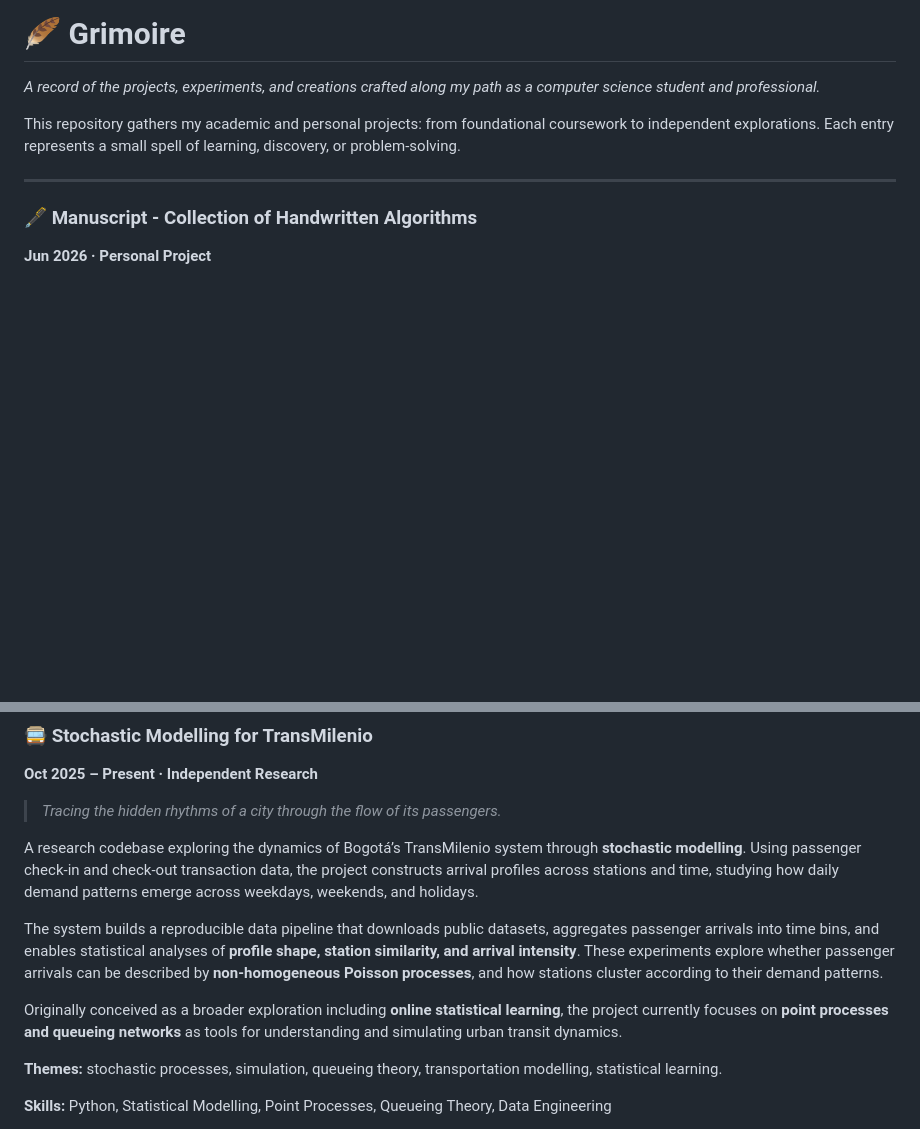
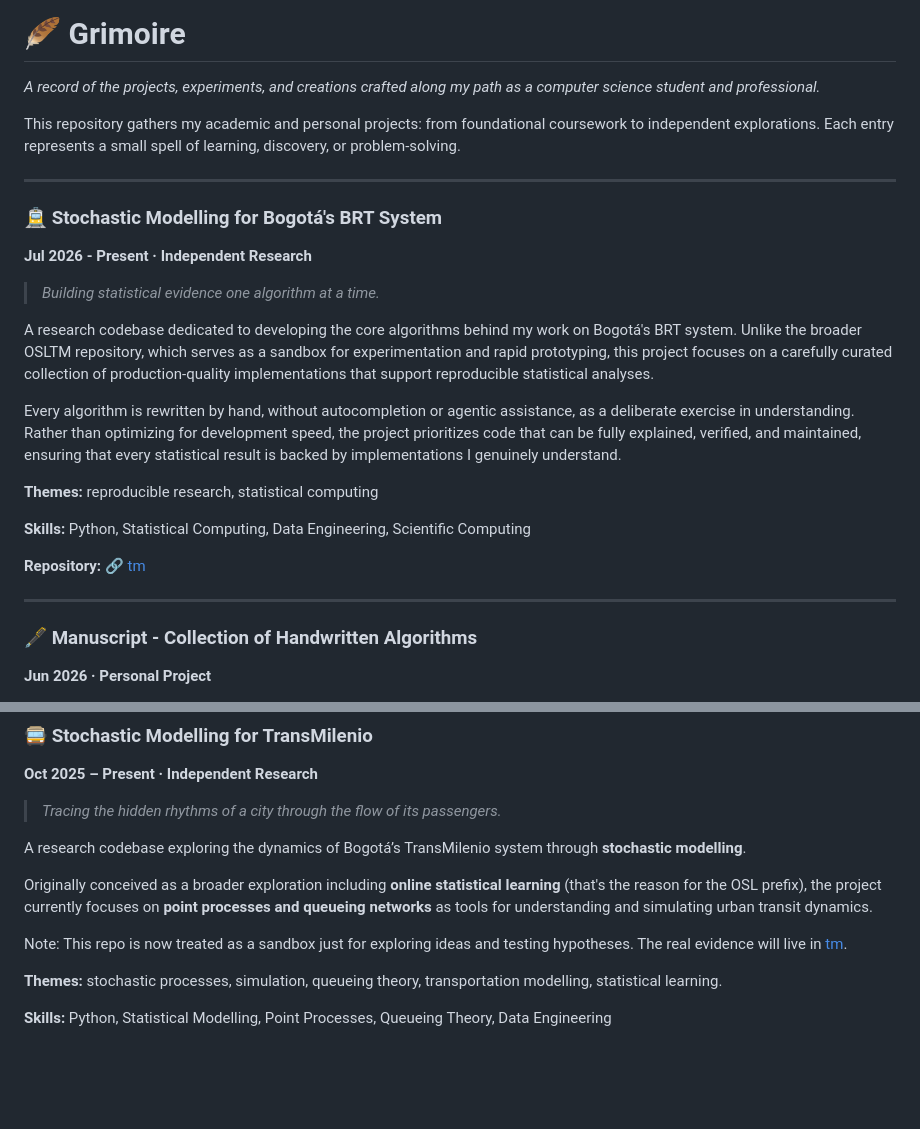
Before and after one commit to este6an13/grimoire, a Markdown page: README.md, 2 parts joined by grey strips. GitHub-like rendering; blank space fills up the shorter version.

Commit message:
update grimoire
- add tm entry
- update osltm entry

```diff
--- a/README.md
+++ b/README.md
@@ -3,6 +3,24 @@
 
 This repository gathers my academic and personal projects: from foundational coursework to independent explorations.
 Each entry represents a small spell of learning, discovery, or problem-solving.
+
+---
+
+### 🚊 Stochastic Modelling for Bogotá's BRT System
+
+**Jul 2026 - Present · Independent Research**
+
+> *Building statistical evidence one algorithm at a time.*
+
+A research codebase dedicated to developing the core algorithms behind my work on Bogotá's BRT system. Unlike the broader OSLTM repository, which serves as a sandbox for experimentation and rapid prototyping, this project focuses on a carefully curated collection of production-quality implementations that support reproducible statistical analyses.
+
+Every algorithm is rewritten by hand, without autocompletion or agentic assistance, as a deliberate exercise in understanding. Rather than optimizing for development speed, the project prioritizes code that can be fully explained, verified, and maintained, ensuring that every statistical result is backed by implementations I genuinely understand.
+
+**Themes:** reproducible research, statistical computing
+
+**Skills:** Python, Statistical Computing, Data Engineering, Scientific Computing
+
+**Repository:** 🔗 [tm](https://github.com/este6an13/tm)
 
 ---
 
@@ -64,11 +82,11 @@ The application features client-side dynamic organization via tags, a persistent
 
 > *Tracing the hidden rhythms of a city through the flow of its passengers.*
 
-A research codebase exploring the dynamics of Bogotá’s TransMilenio system through **stochastic modelling**. Using passenger check-in and check-out transaction data, the project constructs arrival profiles across stations and time, studying how daily demand patterns emerge across weekdays, weekends, and holidays.
+A research codebase exploring the dynamics of Bogotá’s TransMilenio system through **stochastic modelling**.
 
-The system builds a reproducible data pipeline that downloads public datasets, aggregates passenger arrivals into time bins, and enables statistical analyses of **profile shape, station similarity, and arrival intensity**. These experiments explore whether passenger arrivals can be described by **non-homogeneous Poisson processes**, and how stations cluster according to their demand patterns.
+Originally conceived as a broader exploration including **online statistical learning** (that's the reason for the OSL prefix), the project currently focuses on **point processes and queueing networks** as tools for understanding and simulating urban transit dynamics.
 
-Originally conceived as a broader exploration including **online statistical learning**, the project currently focuses on **point processes and queueing networks** as tools for understanding and simulating urban transit dynamics.
+Note: This repo is now treated as a sandbox just for exploring ideas and testing hypotheses. The real evidence will live in [tm](https://github.com/este6an13/tm).
 
 **Themes:** stochastic processes, simulation, queueing theory, transportation modelling, statistical learning.
 
```
